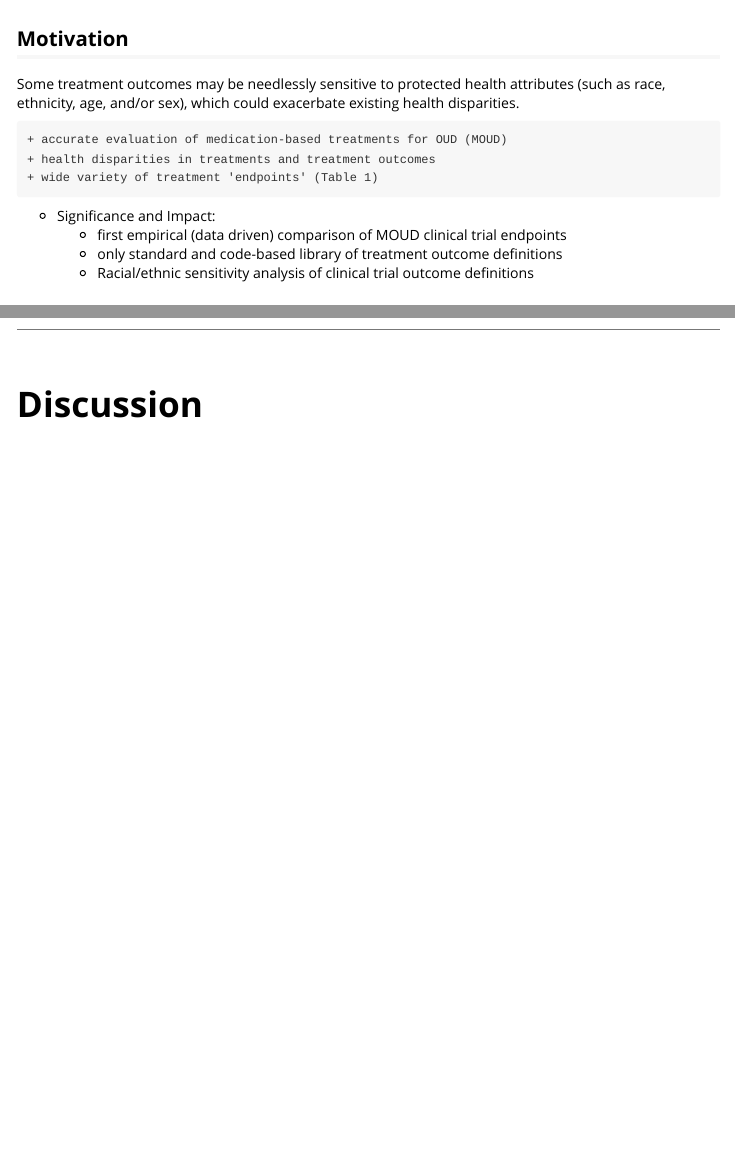
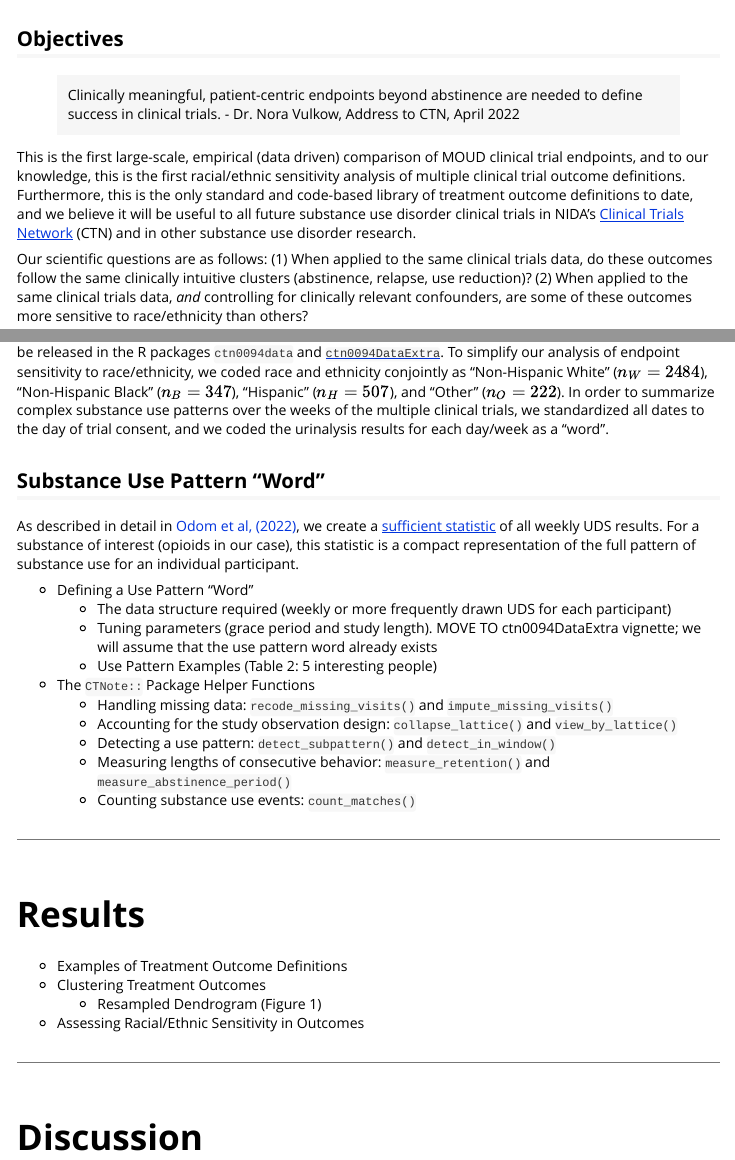
Before and after one commit to CTN-0094/CTNote, an R Markdown document (vignettes/overview_20220308.Rmd): the page in a window 1100 px wide, from 1050 px down before the commit and from 970 px down after it, and a second part further down, joined at a grey line. Rendered offline with R 4.5, knitr and Pandoc, with nearby package versions; some code elsewhere in the file could not run offline.

Commit message:
more vignette updates

```diff
--- a/vignettes/overview_20220308.Rmd
+++ b/vignettes/overview_20220308.Rmd
@@ -73,20 +71,13 @@ tab1_df %>%
 Each row of Table 1 is an outcome used in a past clinical trial for MOUD. As preliminary work, our clinical team grouped these by clinical practice into three classes: *abstinence*, *relapse*, and substance use *reduction*. These classes were further split into subclasses based on their clinical interpretation. Of note, these metrics also differed in how they considered a scheduled but incomplete UDS (i.e. a "missing" UDS). We removed outcomes which could not be used to measure subject-specific outcomes (e.g. "proportion of subjects in treatment group with positive UDS in study week 3"); we removed outcomes which could not yield a univariate metric of subject success (e.g. "number of positive UDS per three-week window over time"); we split papers which assessed multiple outcomes (e.g. complete abstinence between weeks 5-12 AND total number of abstinent weeks), and we combined papers which used identical outcomes. At the end of our literature search, we have `r nrow(tab1_df)` outcomes from registered clinical trials to consider.
 
 
-## Motivation
+## Objectives
 
-Some treatment outcomes may be needlessly sensitive to protected health attributes (such as race, ethnicity, age, and/or sex), which could exacerbate existing health disparities.
+> Clinically meaningful, patient-centric endpoints beyond abstinence are needed to define success in clinical trials. - Dr. Nora Vulkow, Address to CTN, April 2022
 
+This is the first large-scale, empirical (data driven) comparison of MOUD clinical trial endpoints, and to our knowledge, this is the first racial/ethnic sensitivity analysis of multiple clinical trial outcome definitions. Furthermore, this is the only standard and code-based library of treatment outcome definitions to date, and we believe it will be useful to all future substance use disorder clinical trials in NIDA's [Clinical Trials Network](https://nida.nih.gov/about-nida/organization/cctn/clinical-trials-network-ctn) (CTN) and in other substance use disorder research.
 
-    + accurate evaluation of medication-based treatments for OUD (MOUD)
-    + health disparities in treatments and treatment outcomes
-    + wide variety of treatment 'endpoints' (Table 1)
-- Significance and Impact:
-    + first empirical (data driven) comparison of MOUD clinical trial endpoints
-    + only standard and code-based library of treatment outcome definitions
-    + Racial/ethnic sensitivity analysis of clinical trial outcome definitions
-
-
+Our scientific questions are as follows: (1) When applied to the same clinical trials data, do these outcomes follow the same clinically intuitive clusters (abstinence, relapse, use reduction)? (2) When applied to the same clinical trials data, *and* controlling for clinically relevant confounders, are some of these outcomes more sensitive to race/ethnicity than others?
 
 
 *******************************************************************************
@@ -97,3 +93,8 @@ Some treatment outcomes may be needlessly sensitive to protected health attribut
+We have `r nrow(derived_weeklyOpioidPattern)` fully de-identified subjects with demographics and weekly UDS results for the months they were in treatment, 2492 of whom completed randomization to a treatment arm. This harmonized data will be released in the R packages `ctn0094data` and [`ctn0094DataExtra`](https://github.com/CTN-0094/ctn0094DataExtra). To simplify our analysis of endpoint sensitivity to race/ethnicity, we coded race and ethnicity conjointly as "Non-Hispanic White" ($n_W = 2484$), "Non-Hispanic Black" ($n_B = 347$), "Hispanic" ($n_H = 507$), and "Other" ($n_O = 222$). In order to summarize complex substance use patterns over the weeks of the multiple clinical trials, we standardized all dates to the day of trial consent, and we coded the urinalysis results for each day/week as a "word".
+
+
+## Substance Use Pattern "Word"
+As described in detail in [Odom et al, (2022)](<ctn0094DataExtra Vignette / Publication here>), we create a [sufficient statistic](https://doi.org/10.1098/rsta.1922.0009) of all weekly UDS results. For a substance of interest (opioids in our case), this statistic is a compact representation of the full pattern of substance use for an individual participant.
 
 - Defining a Use Pattern "Word"
     + The data structure required (weekly or more frequently drawn UDS for each participant)
```
Also changed, not shown: vignettes/overview_20220308.Rmd (7 more changed lines).
